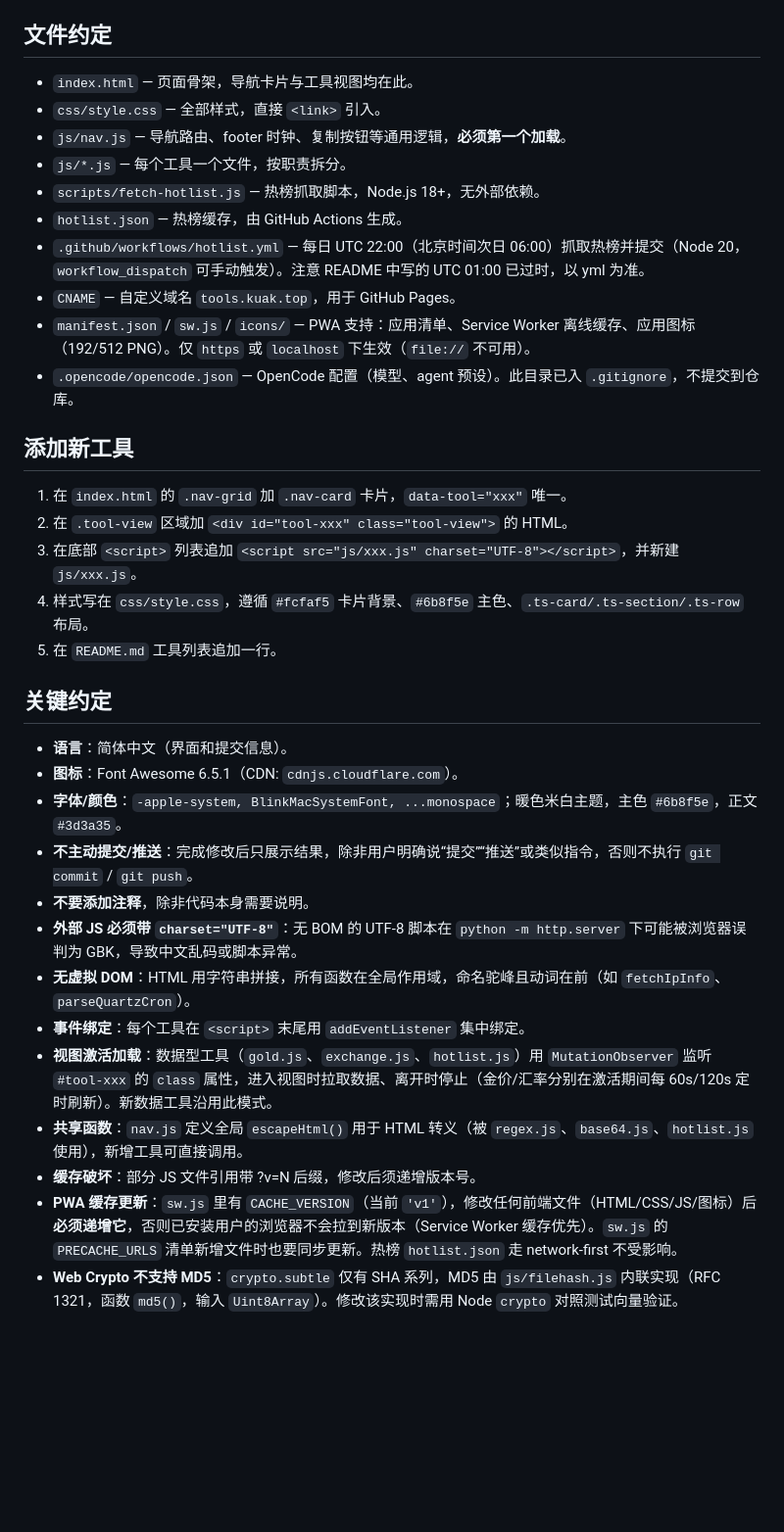
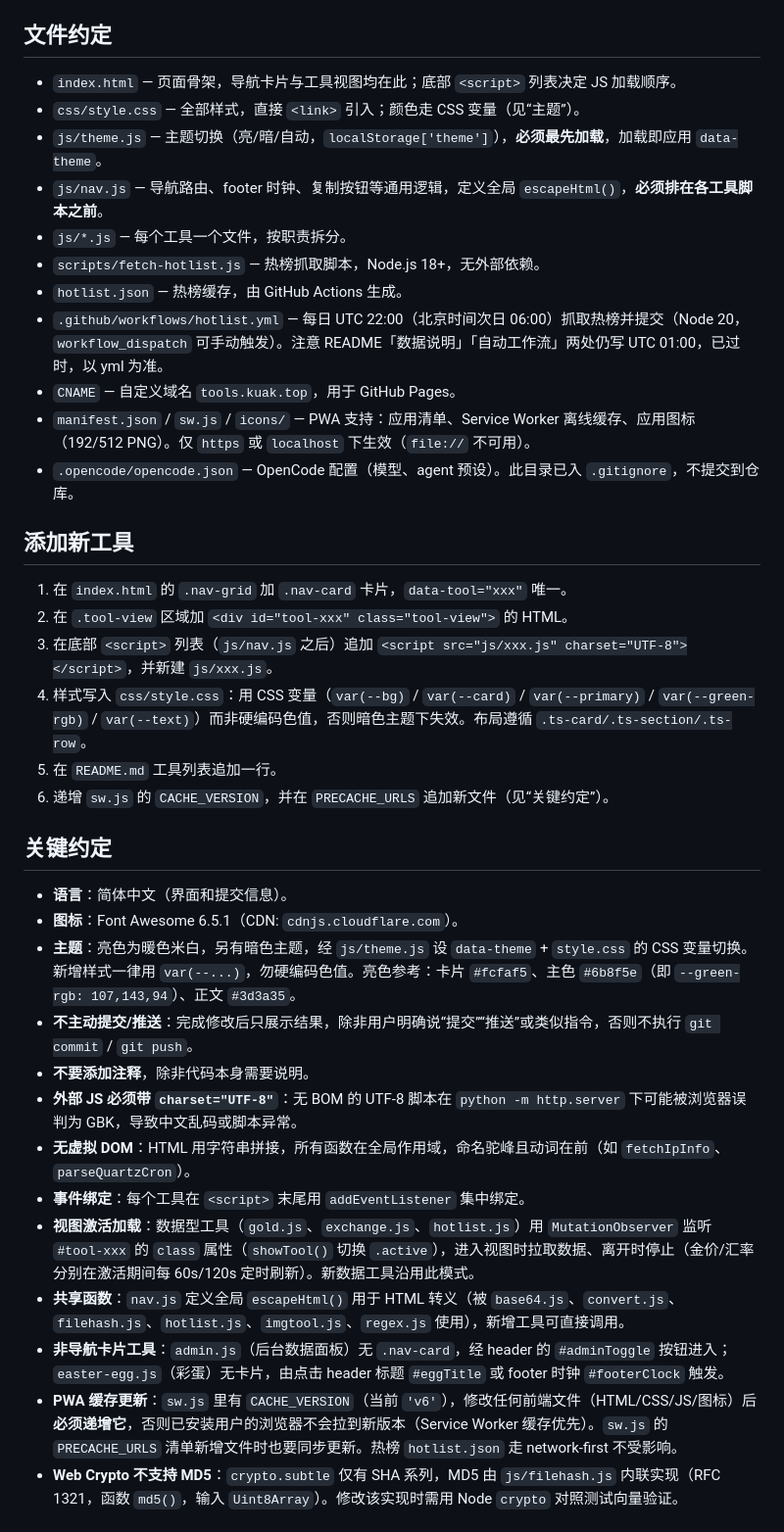
Before and after one commit to efmmppl/simple-tools, a Markdown page: AGENTS.md, the part around the change. Shown at 98% size. GitHub-like rendering; blank space fills up the shorter version.

Commit message:
docs: 完善 AGENTS.md 仓库约定

```diff
--- a/AGENTS.md
+++ b/AGENTS.md
@@ -18,13 +18,14 @@
 
 ## 文件约定
 
-- `index.html` — 页面骨架，导航卡片与工具视图均在此。
-- `css/style.css` — 全部样式，直接 `<link>` 引入。
-- `js/nav.js` — 导航路由、footer 时钟、复制按钮等通用逻辑，**必须第一个加载**。
+- `index.html` — 页面骨架，导航卡片与工具视图均在此；底部 `<script>` 列表决定 JS 加载顺序。
+- `css/style.css` — 全部样式，直接 `<link>` 引入；颜色走 CSS 变量（见“主题”）。
+- `js/theme.js` — 主题切换（亮/暗/自动，`localStorage['theme']`），**必须最先加载**，加载即应用 `data-theme`。
+- `js/nav.js` — 导航路由、footer 时钟、复制按钮等通用逻辑，定义全局 `escapeHtml()`，**必须排在各工具脚本之前**。
 - `js/*.js` — 每个工具一个文件，按职责拆分。
 - `scripts/fetch-hotlist.js` — 热榜抓取脚本，Node.js 18+，无外部依赖。
 - `hotlist.json` — 热榜缓存，由 GitHub Actions 生成。
-- `.github/workflows/hotlist.yml` — 每日 UTC 22:00（北京时间次日 06:00）抓取热榜并提交（Node 20，`workflow_dispatch` 可手动触发）。注意 README 中写的 UTC 01:00 已过时，以 yml 为准。
+- `.github/workflows/hotlist.yml` — 每日 UTC 22:00（北京时间次日 06:00）抓取热榜并提交（Node 20，`workflow_dispatch` 可手动触发）。注意 README「数据说明」「自动工作流」两处仍写 UTC 01:00，已过时，以 yml 为准。
 - `CNAME` — 自定义域名 `tools.kuak.top`，用于 GitHub Pages。
 - `manifest.json` / `sw.js` / `icons/` — PWA 支持：应用清单、Service Worker 离线缓存、应用图标（192/512 PNG）。仅 `https` 或 `localhost` 下生效（`file://` 不可用）。
 - `.opencode/opencode.json` — OpenCode 配置（模型、agent 预设）。此目录已入 `.gitignore`，不提交到仓库。
@@ -33,24 +34,25 @@
 
 1. 在 `index.html` 的 `.nav-grid` 加 `.nav-card` 卡片，`data-tool="xxx"` 唯一。
 2. 在 `.tool-view` 区域加 `<div id="tool-xxx" class="tool-view">` 的 HTML。
-3. 在底部 `<script>` 列表追加 `<script src="js/xxx.js" charset="UTF-8"></script>`，并新建 `js/xxx.js`。
-4. 样式写在 `css/style.css`，遵循 `#fcfaf5` 卡片背景、`#6b8f5e` 主色、`.ts-card/.ts-section/.ts-row` 布局。
+3. 在底部 `<script>` 列表（`js/nav.js` 之后）追加 `<script src="js/xxx.js" charset="UTF-8"></script>`，并新建 `js/xxx.js`。
+4. 样式写入 `css/style.css`：用 CSS 变量（`var(--bg)` / `var(--card)` / `var(--primary)` / `var(--green-rgb)` / `var(--text)`）而非硬编码色值，否则暗色主题下失效。布局遵循 `.ts-card/.ts-section/.ts-row`。
 5. 在 `README.md` 工具列表追加一行。
+6. 递增 `sw.js` 的 `CACHE_VERSION`，并在 `PRECACHE_URLS` 追加新文件（见“关键约定”）。
 
 ## 关键约定
 
 - **语言**：简体中文（界面和提交信息）。
 - **图标**：Font Awesome 6.5.1（CDN: `cdnjs.cloudflare.com`）。
-- **字体/颜色**：`-apple-system, BlinkMacSystemFont, ...monospace`；暖色米白主题，主色 `#6b8f5e`，正文 `#3d3a35`。
+- **主题**：亮色为暖色米白，另有暗色主题，经 `js/theme.js` 设 `data-theme` + `style.css` 的 CSS 变量切换。新增样式一律用 `var(--...)`，勿硬编码色值。亮色参考：卡片 `#fcfaf5`、主色 `#6b8f5e`（即 `--green-rgb: 107,143,94`）、正文 `#3d3a35`。
 - **不主动提交/推送**：完成修改后只展示结果，除非用户明确说“提交”“推送”或类似指令，否则不执行 `git commit` / `git push`。
 - **不要添加注释**，除非代码本身需要说明。
 - **外部 JS 必须带 `charset="UTF-8"`**：无 BOM 的 UTF-8 脚本在 `python -m http.server` 下可能被浏览器误判为 GBK，导致中文乱码或脚本异常。
 - **无虚拟 DOM**：HTML 用字符串拼接，所有函数在全局作用域，命名驼峰且动词在前（如 `fetchIpInfo`、`parseQuartzCron`）。
 - **事件绑定**：每个工具在 `<script>` 末尾用 `addEventListener` 集中绑定。
-- **视图激活加载**：数据型工具（`gold.js`、`exchange.js`、`hotlist.js`）用 `MutationObserver` 监听 `#tool-xxx` 的 `class` 属性，进入视图时拉取数据、离开时停止（金价/汇率分别在激活期间每 60s/120s 定时刷新）。新数据工具沿用此模式。
-- **共享函数**：`nav.js` 定义全局 `escapeHtml()` 用于 HTML 转义（被 `regex.js`、`base64.js`、`hotlist.js` 使用），新增工具可直接调用。
-- **缓存破坏**：部分 JS 文件引用带 ?v=N 后缀，修改后须递增版本号。
-- **PWA 缓存更新**：`sw.js` 里有 `CACHE_VERSION`（当前 `'v1'`），修改任何前端文件（HTML/CSS/JS/图标）后**必须递增它**，否则已安装用户的浏览器不会拉到新版本（Service Worker 缓存优先）。`sw.js` 的 `PRECACHE_URLS` 清单新增文件时也要同步更新。热榜 `hotlist.json` 走 network-first 不受影响。
+- **视图激活加载**：数据型工具（`gold.js`、`exchange.js`、`hotlist.js`）用 `MutationObserver` 监听 `#tool-xxx` 的 `class` 属性（`showTool()` 切换 `.active`），进入视图时拉取数据、离开时停止（金价/汇率分别在激活期间每 60s/120s 定时刷新）。新数据工具沿用此模式。
+- **共享函数**：`nav.js` 定义全局 `escapeHtml()` 用于 HTML 转义（被 `base64.js`、`convert.js`、`filehash.js`、`hotlist.js`、`imgtool.js`、`regex.js` 使用），新增工具可直接调用。
+- **非导航卡片工具**：`admin.js`（后台数据面板）无 `.nav-card`，经 header 的 `#adminToggle` 按钮进入；`easter-egg.js`（彩蛋）无卡片，由点击 header 标题 `#eggTitle` 或 footer 时钟 `#footerClock` 触发。
+- **PWA 缓存更新**：`sw.js` 里有 `CACHE_VERSION`（当前 `'v6'`），修改任何前端文件（HTML/CSS/JS/图标）后**必须递增它**，否则已安装用户的浏览器不会拉到新版本（Service Worker 缓存优先）。`sw.js` 的 `PRECACHE_URLS` 清单新增文件时也要同步更新。热榜 `hotlist.json` 走 network-first 不受影响。
 - **Web Crypto 不支持 MD5**：`crypto.subtle` 仅有 SHA 系列，MD5 由 `js/filehash.js` 内联实现（RFC 1321，函数 `md5()`，输入 `Uint8Array`）。修改该实现时需用 Node `crypto` 对照测试向量验证。
 
 ## 数据获取注意
```
